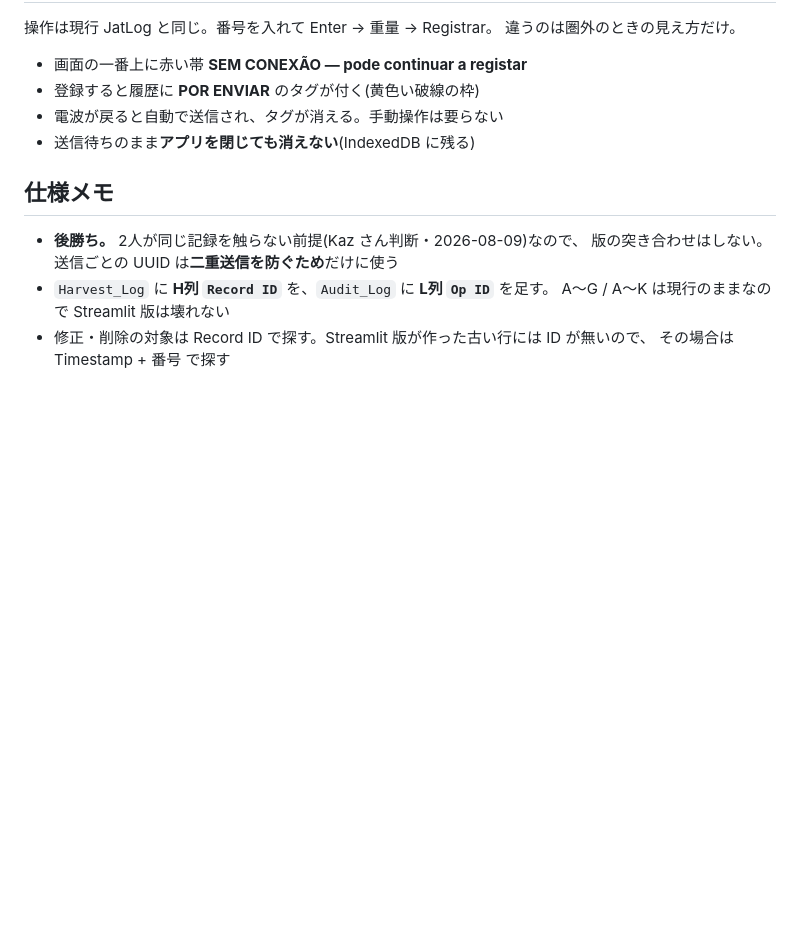
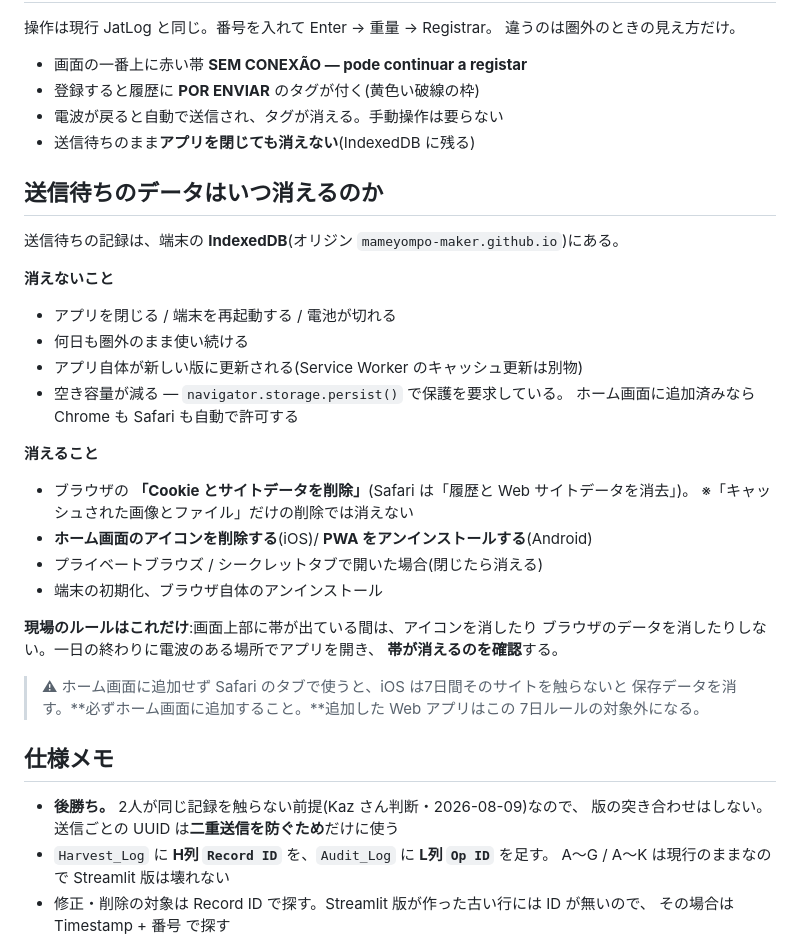
Before and after one commit to mameyompo-maker/jatlog-offline, a Markdown page: README.md, the part around the change. GitHub-like rendering; blank space fills up the shorter version.

Commit message:
Document what actually deletes the send queue
Co-Authored-By: Claude Opus 5 (1M context) <noreply@anthropic.com>

```diff
--- a/README.md
+++ b/README.md
@@ -77,6 +77,34 @@ gh repo create jatlog-offline --public --source . --remote origin --push
 - 電波が戻ると自動で送信され、タグが消える。手動操作は要らない
 - 送信待ちのまま**アプリを閉じても消えない**(IndexedDB に残る)
 
+## 送信待ちのデータはいつ消えるのか
+
+送信待ちの記録は、端末の **IndexedDB**(オリジン `mameyompo-maker.github.io`)にある。
+
+**消えないこと**
+
+- アプリを閉じる / 端末を再起動する / 電池が切れる
+- 何日も圏外のまま使い続ける
+- アプリ自体が新しい版に更新される(Service Worker のキャッシュ更新は別物)
+- 空き容量が減る — `navigator.storage.persist()` で保護を要求している。
+  ホーム画面に追加済みなら Chrome も Safari も自動で許可する
+
+**消えること**
+
+- ブラウザの **「Cookie とサイトデータを削除」**(Safari は「履歴と Web サイトデータを消去」)。
+  ※「キャッシュされた画像とファイル」だけの削除では消えない
+- **ホーム画面のアイコンを削除する**(iOS)/ **PWA をアンインストールする**(Android)
+- プライベートブラウズ / シークレットタブで開いた場合(閉じたら消える)
+- 端末の初期化、ブラウザ自体のアンインストール
+
+**現場のルールはこれだけ**:画面上部に帯が出ている間は、アイコンを消したり
+ブラウザのデータを消したりしない。一日の終わりに電波のある場所でアプリを開き、
+**帯が消えるのを確認**する。
+
+> ⚠ ホーム画面に追加せず Safari のタブで使うと、iOS は7日間そのサイトを触らないと
+> 保存データを消す。**必ずホーム画面に追加すること。**追加した Web アプリはこの
+> 7日ルールの対象外になる。
+
 ## 仕様メモ
 
 - **後勝ち。** 2人が同じ記録を触らない前提(Kaz さん判断・2026-08-09)なので、
```
